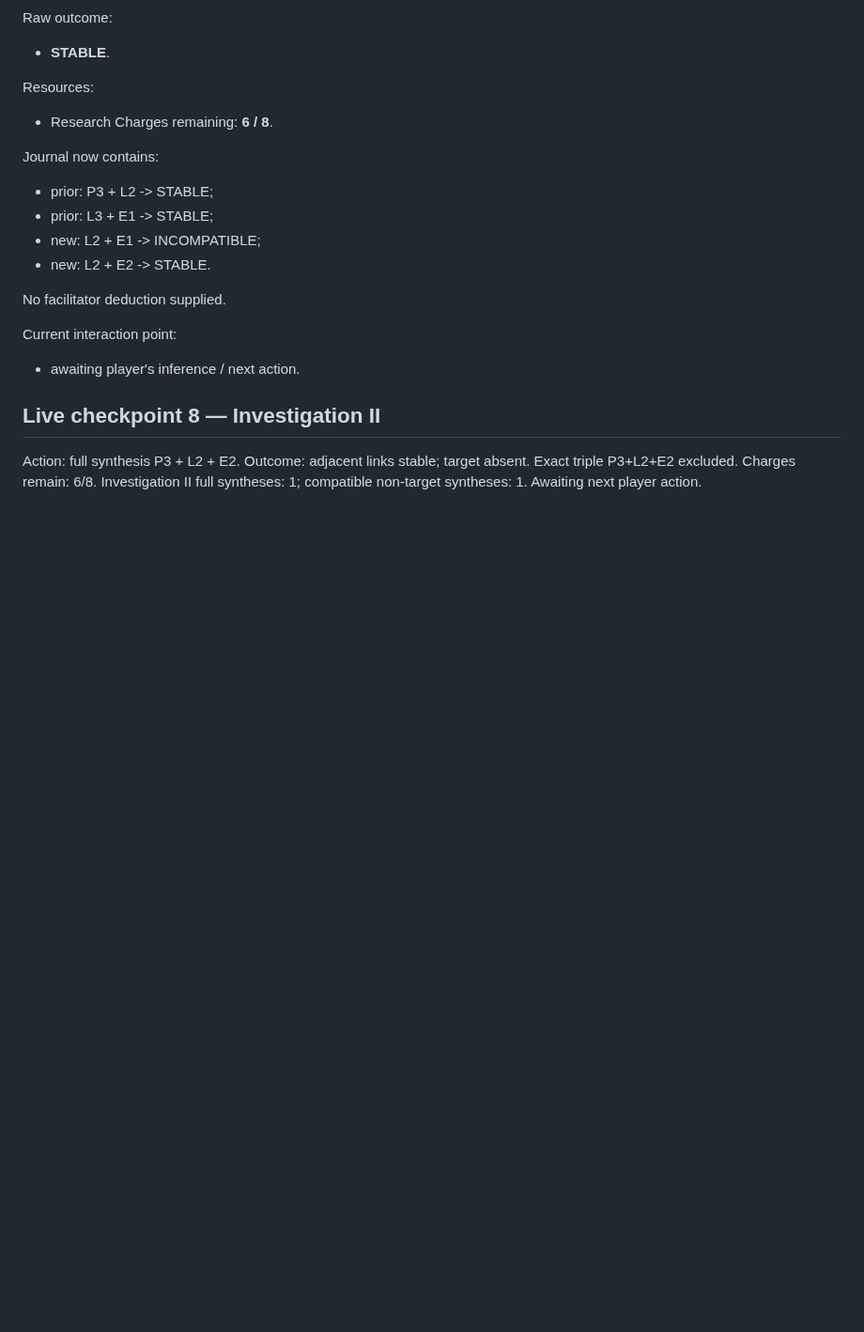
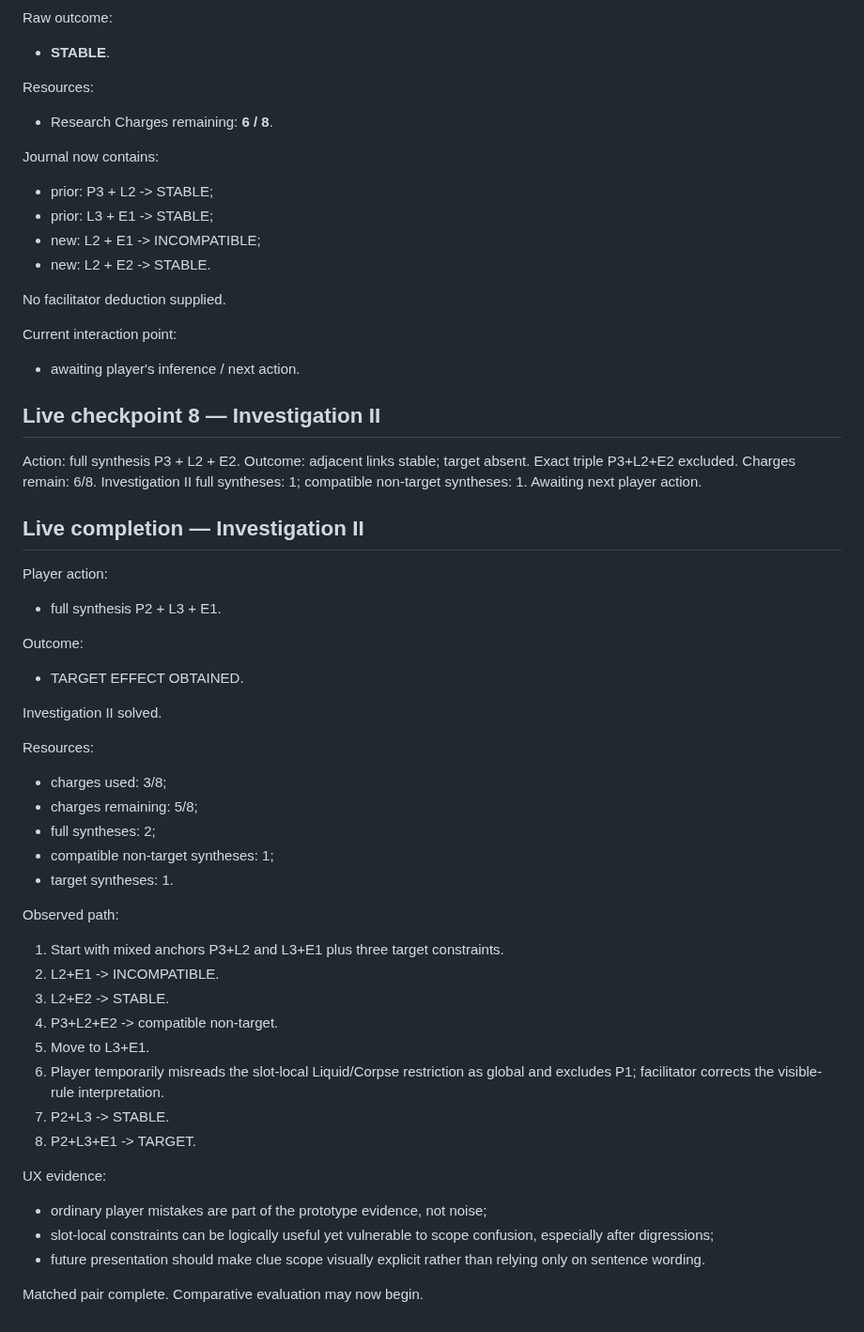
Before and after one commit to NikichMods/AlchemyRiddle, a Markdown page: docs/prototypes/PROTOTYPE_27_STATE.md, the part around the change. Shown at 94% size. GitHub-like rendering; blank space fills up the shorter version.

Commit message:
Complete Prototype 27 Investigation II

```diff
--- a/docs/prototypes/PROTOTYPE_27_STATE.md
+++ b/docs/prototypes/PROTOTYPE_27_STATE.md
@@ -614,3 +614,38 @@ Exact triple P3+L2+E2 excluded.
 Charges remain: 6/8.
 Investigation II full syntheses: 1; compatible non-target syntheses: 1.
 Awaiting next player action.
+
+
+## Live completion — Investigation II
+
+Player action:
+- full synthesis P2 + L3 + E1.
+
+Outcome:
+- TARGET EFFECT OBTAINED.
+
+Investigation II solved.
+
+Resources:
+- charges used: 3/8;
+- charges remaining: 5/8;
+- full syntheses: 2;
+- compatible non-target syntheses: 1;
+- target syntheses: 1.
+
+Observed path:
+1. Start with mixed anchors P3+L2 and L3+E1 plus three target constraints.
+2. L2+E1 -> INCOMPATIBLE.
+3. L2+E2 -> STABLE.
+4. P3+L2+E2 -> compatible non-target.
+5. Move to L3+E1.
+6. Player temporarily misreads the slot-local Liquid/Corpse restriction as global and excludes P1; facilitator corrects the visible-rule interpretation.
+7. P2+L3 -> STABLE.
+8. P2+L3+E1 -> TARGET.
+
+UX evidence:
+- ordinary player mistakes are part of the prototype evidence, not noise;
+- slot-local constraints can be logically useful yet vulnerable to scope confusion, especially after digressions;
+- future presentation should make clue scope visually explicit rather than relying only on sentence wording.
+
+Matched pair complete. Comparative evaluation may now begin.
```
